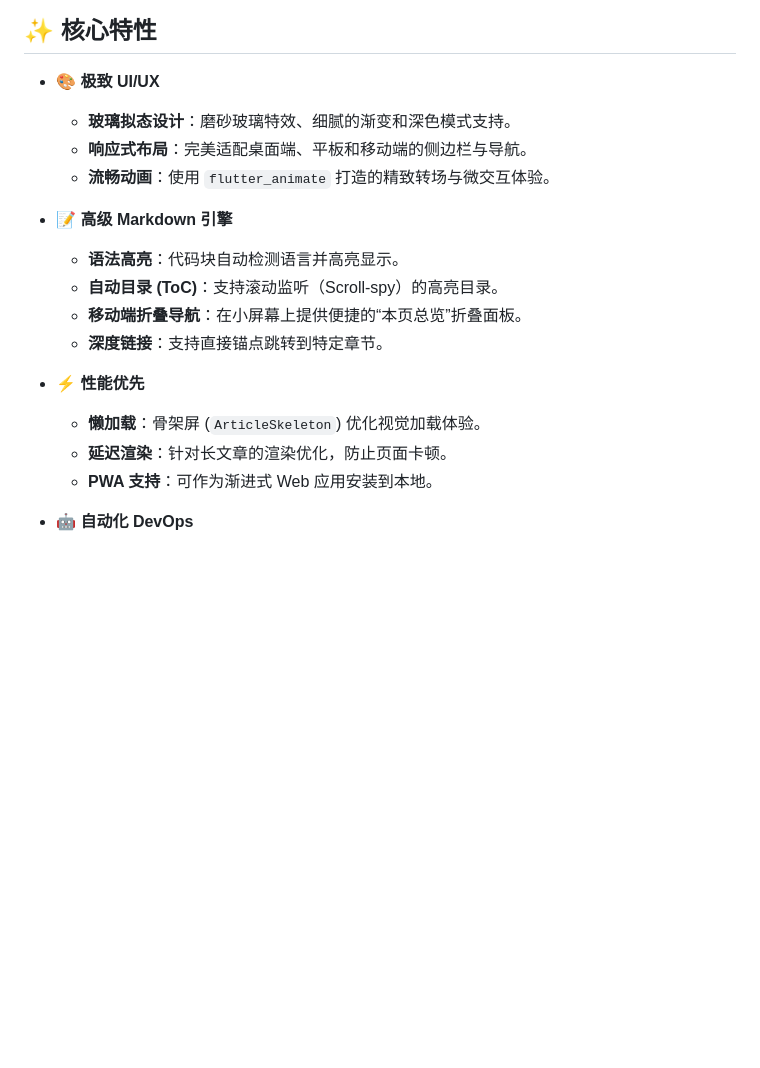
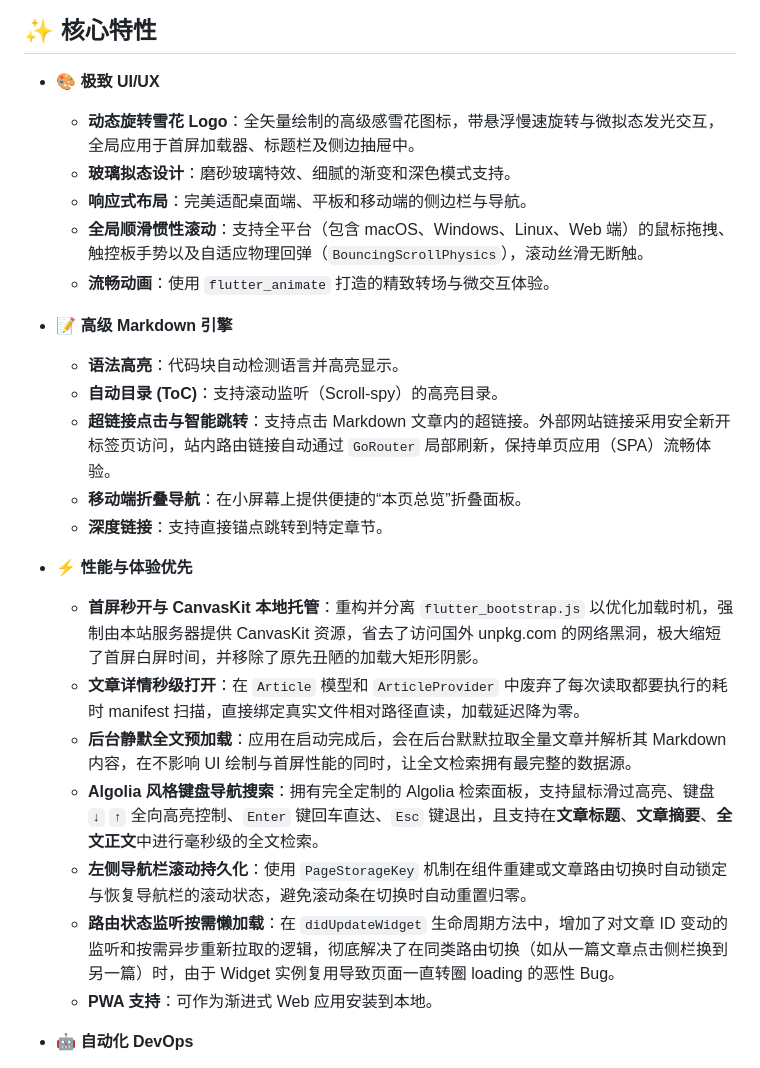
Before and after one commit to lanxuexing/snow_dance, a Markdown page: README.zh-CN.md, the part around the change. GitHub-like rendering; blank space fills up the shorter version.

```diff
--- a/README.zh-CN.md
+++ b/README.zh-CN.md
@@ -24,19 +24,26 @@
 ## ✨ 核心特性
 
 - **🎨 极致 UI/UX**
+  - **动态旋转雪花 Logo**：全矢量绘制的高级感雪花图标，带悬浮慢速旋转与微拟态发光交互，全局应用于首屏加载器、标题栏及侧边抽屉中。
   - **玻璃拟态设计**：磨砂玻璃特效、细腻的渐变和深色模式支持。
   - **响应式布局**：完美适配桌面端、平板和移动端的侧边栏与导航。
+  - **全局顺滑惯性滚动**：支持全平台（包含 macOS、Windows、Linux、Web 端）的鼠标拖拽、触控板手势以及自适应物理回弹（`BouncingScrollPhysics`），滚动丝滑无断触。
   - **流畅动画**：使用 `flutter_animate` 打造的精致转场与微交互体验。
 
 - **📝 高级 Markdown 引擎**
   - **语法高亮**：代码块自动检测语言并高亮显示。
   - **自动目录 (ToC)**：支持滚动监听（Scroll-spy）的高亮目录。
+  - **超链接点击与智能跳转**：支持点击 Markdown 文章内的超链接。外部网站链接采用安全新开标签页访问，站内路由链接自动通过 `GoRouter` 局部刷新，保持单页应用（SPA）流畅体验。
   - **移动端折叠导航**：在小屏幕上提供便捷的“本页总览”折叠面板。
   - **深度链接**：支持直接锚点跳转到特定章节。
 
-- **⚡ 性能优先**
-  - **懒加载**：骨架屏 (`ArticleSkeleton`) 优化视觉加载体验。
-  - **延迟渲染**：针对长文章的渲染优化，防止页面卡顿。
+- **⚡ 性能与体验优先**
+  - **首屏秒开与 CanvasKit 本地托管**：重构并分离 `flutter_bootstrap.js` 以优化加载时机，强制由本站服务器提供 CanvasKit 资源，省去了访问国外 unpkg.com 的网络黑洞，极大缩短了首屏白屏时间，并移除了原先丑陋的加载大矩形阴影。
+  - **文章详情秒级打开**：在 `Article` 模型和 `ArticleProvider` 中废弃了每次读取都要执行的耗时 manifest 扫描，直接绑定真实文件相对路径直读，加载延迟降为零。
+  - **后台静默全文预加载**：应用在启动完成后，会在后台默默拉取全量文章并解析其 Markdown 内容，在不影响 UI 绘制与首屏性能的同时，让全文检索拥有最完整的数据源。
+  - **Algolia 风格键盘导航搜索**：拥有完全定制的 Algolia 检索面板，支持鼠标滑过高亮、键盘 `↓` `↑` 全向高亮控制、`Enter` 键回车直达、`Esc` 键退出，且支持在**文章标题**、**文章摘要**、**全文正文**中进行毫秒级的全文检索。
+  - **左侧导航栏滚动持久化**：使用 `PageStorageKey` 机制在组件重建或文章路由切换时自动锁定与恢复导航栏的滚动状态，避免滚动条在切换时自动重置归零。
+  - **路由状态监听按需懒加载**：在 `didUpdateWidget` 生命周期方法中，增加了对文章 ID 变动的监听和按需异步重新拉取的逻辑，彻底解决了在同类路由切换（如从一篇文章点击侧栏换到另一篇）时，由于 Widget 实例复用导致页面一直转圈 loading 的恶性 Bug。
   - **PWA 支持**：可作为渐进式 Web 应用安装到本地。
 
 - **🤖 自动化 DevOps**
```
Also changed, not shown: README.md (+10 -3 lines).
